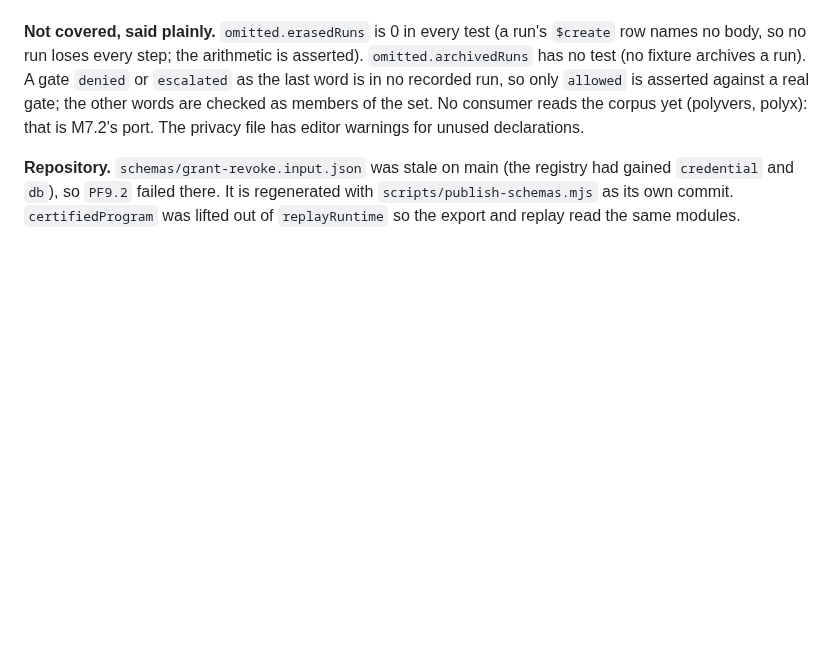
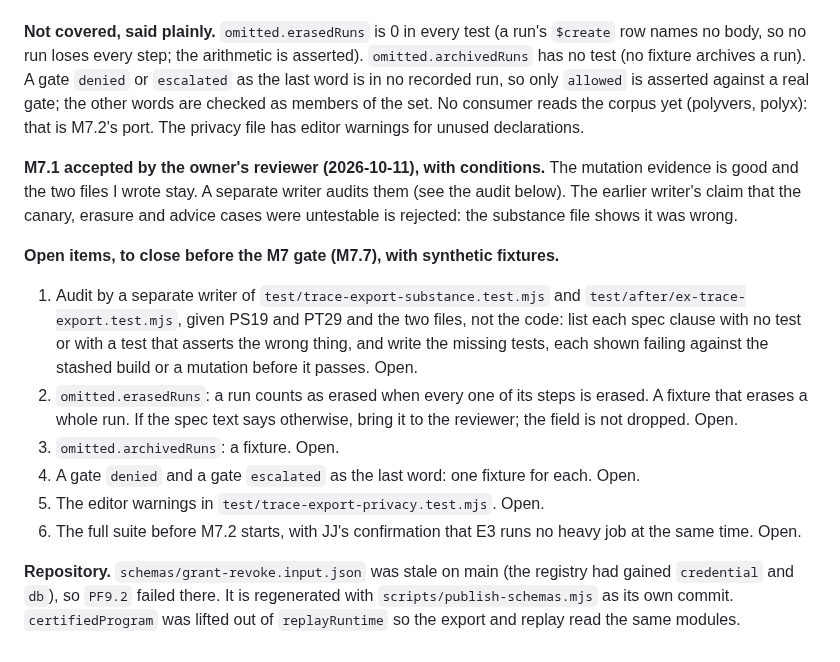
Before and after one commit to cognitive-fab/poly, a Markdown page: docs/decisions-m7.md, the part around the change. GitHub-like rendering; blank space fills up the shorter version.

Commit message:
Record M7.1 acceptance and its open items before the M7 gate
Co-Authored-By: Claude Sonnet 5.5 <noreply@anthropic.com>

```diff
--- a/docs/decisions-m7.md
+++ b/docs/decisions-m7.md
@@ -63,4 +63,14 @@ No test that asserts only a refusal counted as a fail-first: the refusal tests a
 
 **Not covered, said plainly.** `omitted.erasedRuns` is 0 in every test (a run's `$create` row names no body, so no run loses every step; the arithmetic is asserted). `omitted.archivedRuns` has no test (no fixture archives a run). A gate `denied` or `escalated` as the last word is in no recorded run, so only `allowed` is asserted against a real gate; the other words are checked as members of the set. No consumer reads the corpus yet (polyvers, polyx): that is M7.2's port. The privacy file has editor warnings for unused declarations.
 
+**M7.1 accepted by the owner's reviewer (2026-10-11), with conditions.** The mutation evidence is good and the two files I wrote stay. A separate writer audits them (see the audit below). The earlier writer's claim that the canary, erasure and advice cases were untestable is rejected: the substance file shows it was wrong.
+
+**Open items, to close before the M7 gate (M7.7), with synthetic fixtures.**
+1. Audit by a separate writer of `test/trace-export-substance.test.mjs` and `test/after/ex-trace-export.test.mjs`, given PS19 and PT29 and the two files, not the code: list each spec clause with no test or with a test that asserts the wrong thing, and write the missing tests, each shown failing against the stashed build or a mutation before it passes. Open.
+2. `omitted.erasedRuns`: a run counts as erased when every one of its steps is erased. A fixture that erases a whole run. If the spec text says otherwise, bring it to the reviewer; the field is not dropped. Open.
+3. `omitted.archivedRuns`: a fixture. Open.
+4. A gate `denied` and a gate `escalated` as the last word: one fixture for each. Open.
+5. The editor warnings in `test/trace-export-privacy.test.mjs`. Open.
+6. The full suite before M7.2 starts, with JJ's confirmation that E3 runs no heavy job at the same time. Open.
+
 **Repository.** `schemas/grant-revoke.input.json` was stale on main (the registry had gained `credential` and `db`), so `PF9.2` failed there. It is regenerated with `scripts/publish-schemas.mjs` as its own commit. `certifiedProgram` was lifted out of `replayRuntime` so the export and replay read the same modules.
```
